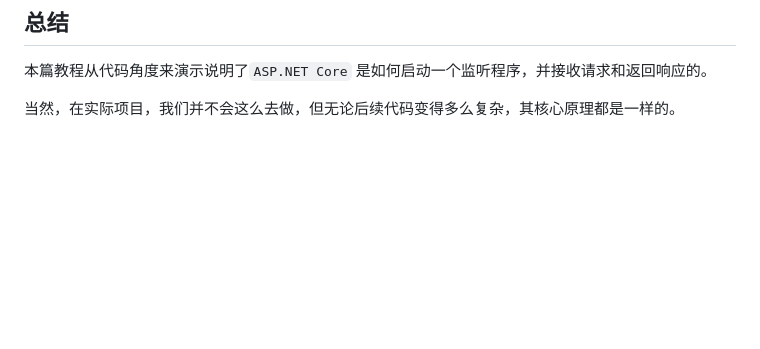
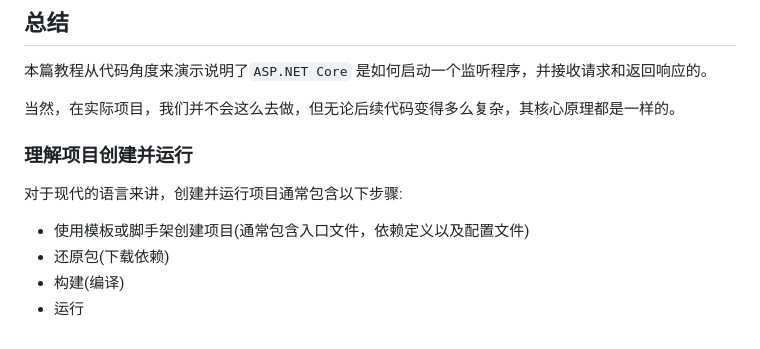
Before and after one commit to AterDev/LearnWeb, a Markdown page: 3 ASP.NET Core/3.2 创建第一个WebAPI程序.md, the part around the change. GitHub-like rendering; blank space fills up the shorter version.

```diff
--- a/3 ASP.NET Core/3.2 创建第一个WebAPI程序.md
+++ b/3 ASP.NET Core/3.2 创建第一个WebAPI程序.md
@@ -99,3 +99,12 @@ app.Run();
 本篇教程从代码角度来演示说明了`ASP.NET Core` 是如何启动一个监听程序，并接收请求和返回响应的。
 
 当然，在实际项目，我们并不会这么去做，但无论后续代码变得多么复杂，其核心原理都是一样的。
+
+### 理解项目创建并运行
+
+对于现代的语言来讲，创建并运行项目通常包含以下步骤:
+
+- 使用模板或脚手架创建项目(通常包含入口文件，依赖定义以及配置文件)
+- 还原包(下载依赖)
+- 构建(编译)
+- 运行
```
Also changed, not shown: 3 ASP.NET Core/3.3 使用Controller来管理API.md (+16 -1 lines).
